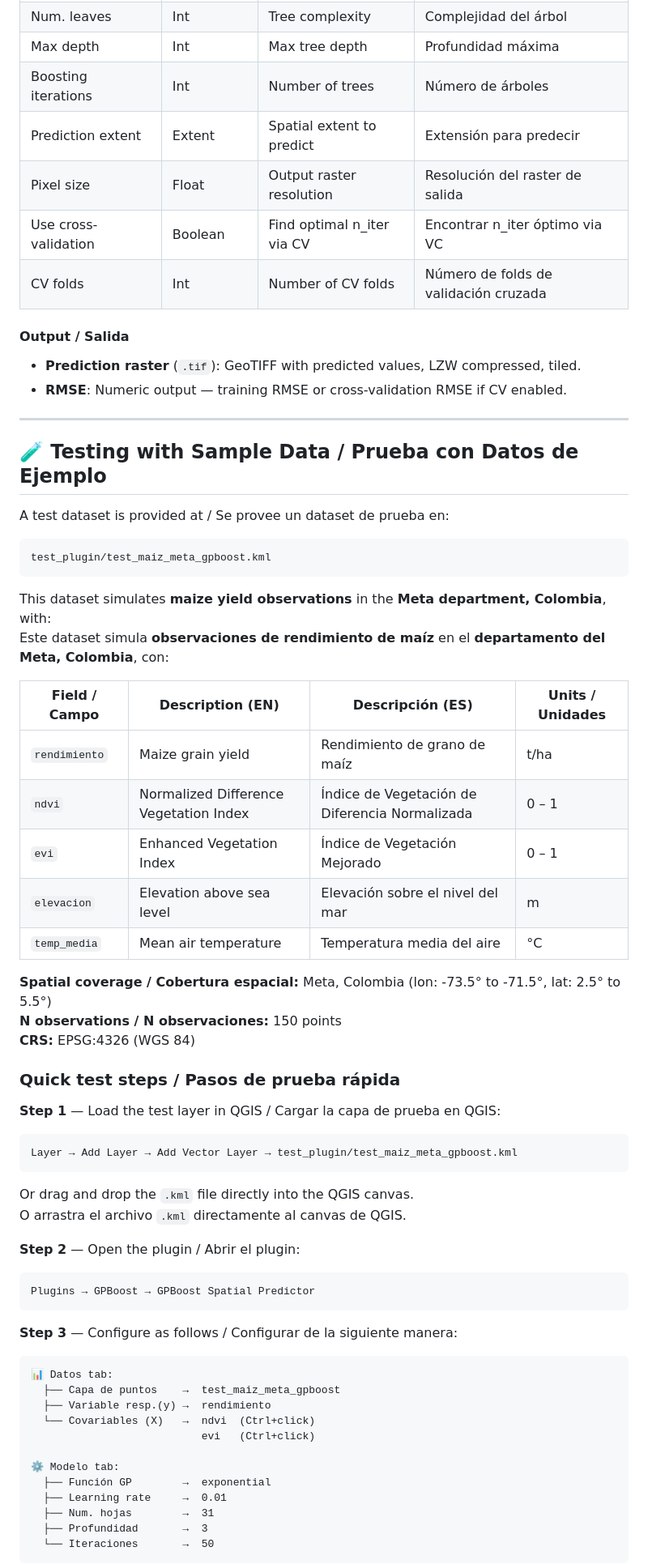
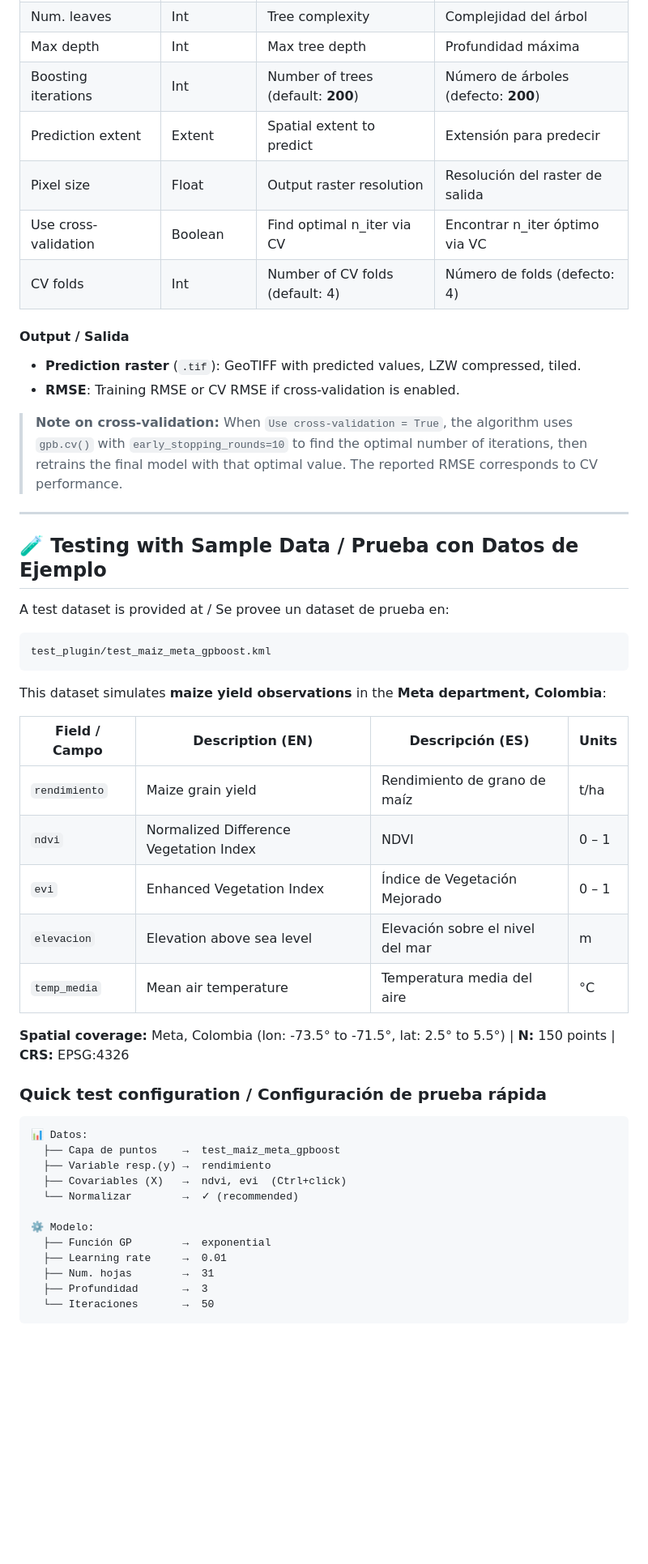
Before and after one commit to jf-floresriera/GPBoost-Spatial-Predictor, a Markdown page: README.md, the part around one of its changes. Shown at 81% size. GitHub-like rendering; blank space fills up the shorter version.

````diff
--- a/README.md
+++ b/README.md
@@ -326,16 +356,18 @@ Para **procesamiento por lotes** y **exportación de rasters de predicción**, u
 | Learning rate | Float | Shrinkage per iteration | Reducción por iteración |
 | Num. leaves | Int | Tree complexity | Complejidad del árbol |
 | Max depth | Int | Max tree depth | Profundidad máxima |
-| Boosting iterations | Int | Number of trees | Número de árboles |
+| Boosting iterations | Int | Number of trees (default: **200**) | Número de árboles (defecto: **200**) |
 | Prediction extent | Extent | Spatial extent to predict | Extensión para predecir |
 | Pixel size | Float | Output raster resolution | Resolución del raster de salida |
 | Use cross-validation | Boolean | Find optimal n_iter via CV | Encontrar n_iter óptimo via VC |
-| CV folds | Int | Number of CV folds | Número de folds de validación cruzada |
+| CV folds | Int | Number of CV folds (default: 4) | Número de folds (defecto: 4) |
 
 #### Output / Salida
 
 - **Prediction raster** (`.tif`): GeoTIFF with predicted values, LZW compressed, tiled.
-- **RMSE**: Numeric output — training RMSE or cross-validation RMSE if CV enabled.
+- **RMSE**: Training RMSE or CV RMSE if cross-validation is enabled.
+
+> **Note on cross-validation:** When `Use cross-validation = True`, the algorithm uses `gpb.cv()` with `early_stopping_rounds=10` to find the optimal number of iterations, then retrains the final model with that optimal value. The reported RMSE corresponds to CV performance.
 
 ---
 
@@ -347,45 +379,28 @@ A test dataset is provided at / Se provee un dataset de prueba en:
 test_plugin/test_maiz_meta_gpboost.kml
 ```
 
-This dataset simulates **maize yield observations** in the **Meta department, Colombia**, with:
-Este dataset simula **observaciones de rendimiento de maíz** en el **departamento del Meta, Colombia**, con:
+This dataset simulates **maize yield observations** in the **Meta department, Colombia**:
 
-| Field / Campo | Description (EN) | Descripción (ES) | Units / Unidades |
+| Field / Campo | Description (EN) | Descripción (ES) | Units |
 |---|---|---|---|
 | `rendimiento` | Maize grain yield | Rendimiento de grano de maíz | t/ha |
-| `ndvi` | Normalized Difference Vegetation Index | Índice de Vegetación de Diferencia Normalizada | 0 – 1 |
+| `ndvi` | Normalized Difference Vegetation Index | NDVI | 0 – 1 |
 | `evi` | Enhanced Vegetation Index | Índice de Vegetación Mejorado | 0 – 1 |
 | `elevacion` | Elevation above sea level | Elevación sobre el nivel del mar | m |
 | `temp_media` | Mean air temperature | Temperatura media del aire | °C |
 
-**Spatial coverage / Cobertura espacial:** Meta, Colombia (lon: -73.5° to -71.5°, lat: 2.5° to 5.5°)
-**N observations / N observaciones:** 150 points
-**CRS:** EPSG:4326 (WGS 84)
+**Spatial coverage:** Meta, Colombia (lon: -73.5° to -71.5°, lat: 2.5° to 5.5°) | **N:** 150 points | **CRS:** EPSG:4326
 
-### Quick test steps / Pasos de prueba rápida
-
-**Step 1** — Load the test layer in QGIS / Cargar la capa de prueba en QGIS:
-```
-Layer → Add Layer → Add Vector Layer → test_plugin/test_maiz_meta_gpboost.kml
-```
-Or drag and drop the `.kml` file directly into the QGIS canvas.
-O arrastra el archivo `.kml` directamente al canvas de QGIS.
-
-**Step 2** — Open the plugin / Abrir el plugin:
-```
-Plugins → GPBoost → GPBoost Spatial Predictor
-```
-
-**Step 3** — Configure as follows / Configurar de la siguiente manera:
+### Quick test configuration / Configuración de prueba rápida
 
 ```
-📊 Datos tab:
+📊 Datos:
   ├── Capa de puntos    →  test_maiz_meta_gpboost
   ├── Variable resp.(y) →  rendimiento
-  └── Covariables (X)   →  ndvi  (Ctrl+click)
-                           evi   (Ctrl+click)
+  ├── Covariables (X)   →  ndvi, evi  (Ctrl+click)
+  └── Normalizar        →  ✓ (recommended)
 
-⚙️ Modelo tab:
+⚙️ Modelo:
   ├── Función GP        →  exponential
   ├── Learning rate     →  0.01
   ├── Num. hojas        →  31
````
Also changed, not shown: other parts of README.md (+156 -137 lines).
